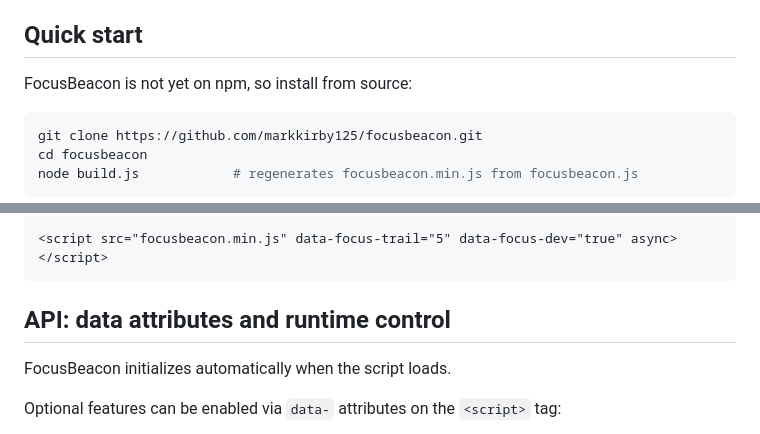
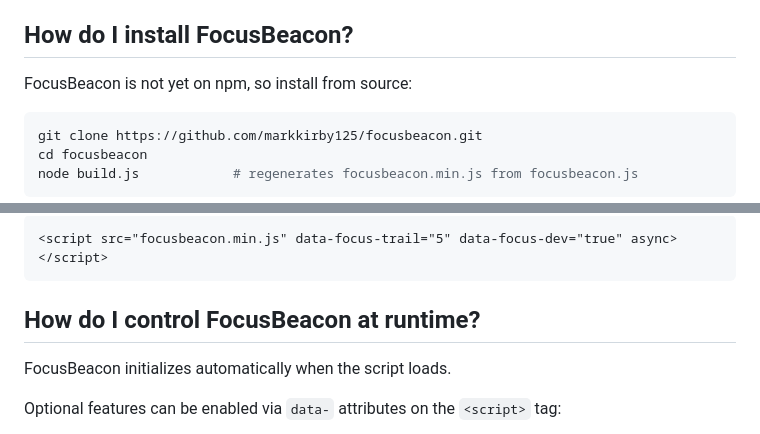
Before and after one commit to markkirby125/focusbeacon, a Markdown page: README.md, 2 parts joined by grey strips. Rendered like a GitHub page.

````diff
--- a/README.md
+++ b/README.md
@@ -23,7 +27,7 @@ FocusBeacon is an ultra-lightweight vanilla JavaScript accessibility engine that
 - **Reduced Motion Safe** — fully respects `prefers-reduced-motion: reduce`, downgrading animations to instant, static high-contrast reticles.
 - **Forced Colors Support** — retains visibility under Windows High Contrast Mode (`forced-colors: active`).
 
-## Quick start
+## How do I install FocusBeacon?
 
 FocusBeacon is not yet on npm, so install from source:
 
@@ -43,7 +47,7 @@ Optional features are enabled with `data-` attributes on the same tag:
 <script src="focusbeacon.min.js" data-focus-trail="5" data-focus-dev="true" async></script>
 ```
 
-## API: data attributes and runtime control
+## How do I control FocusBeacon at runtime?
 
 FocusBeacon initializes automatically when the script loads.
 
````
Also changed, not shown: other parts of README.md (+8 -4 lines).
